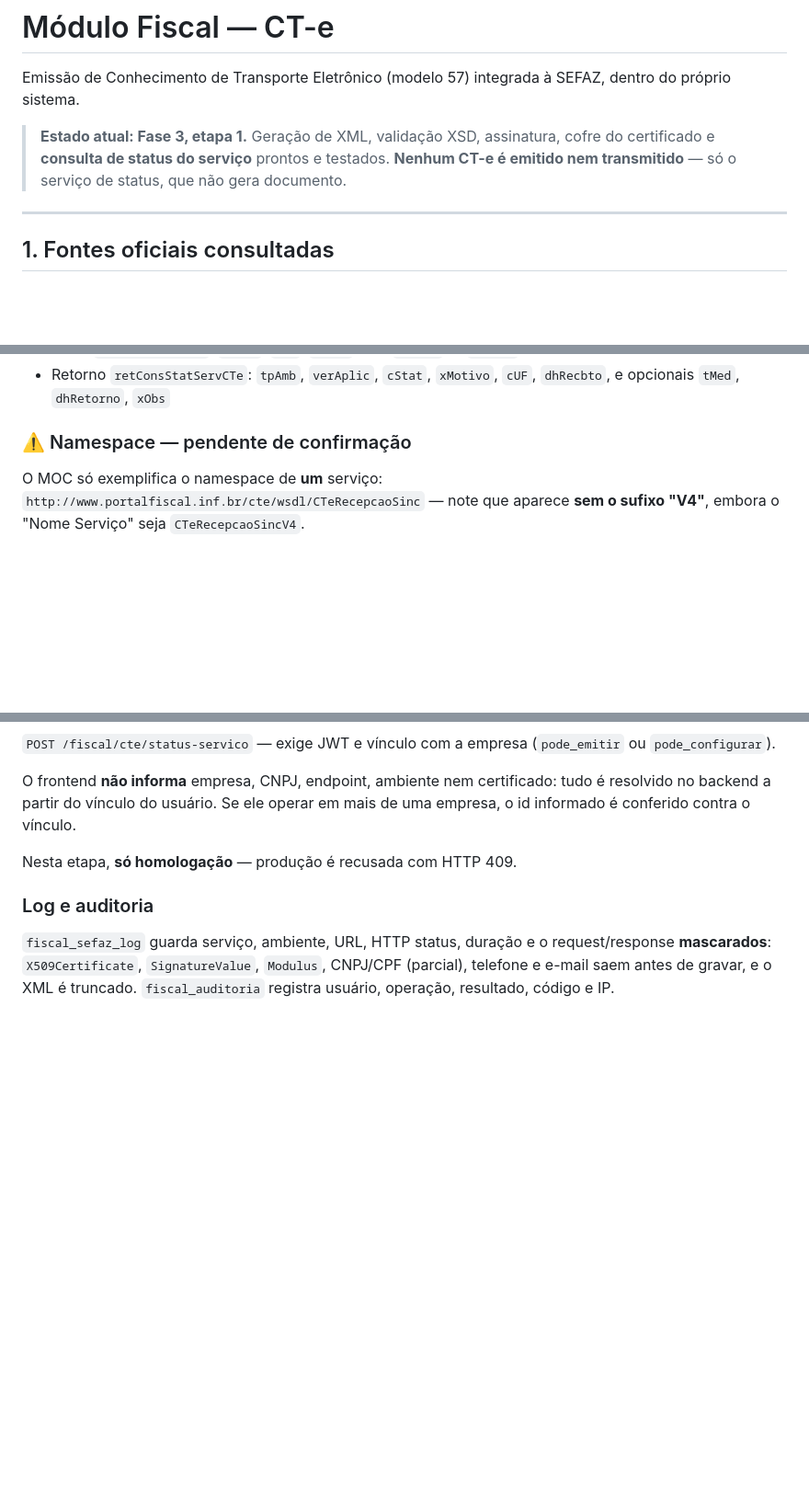
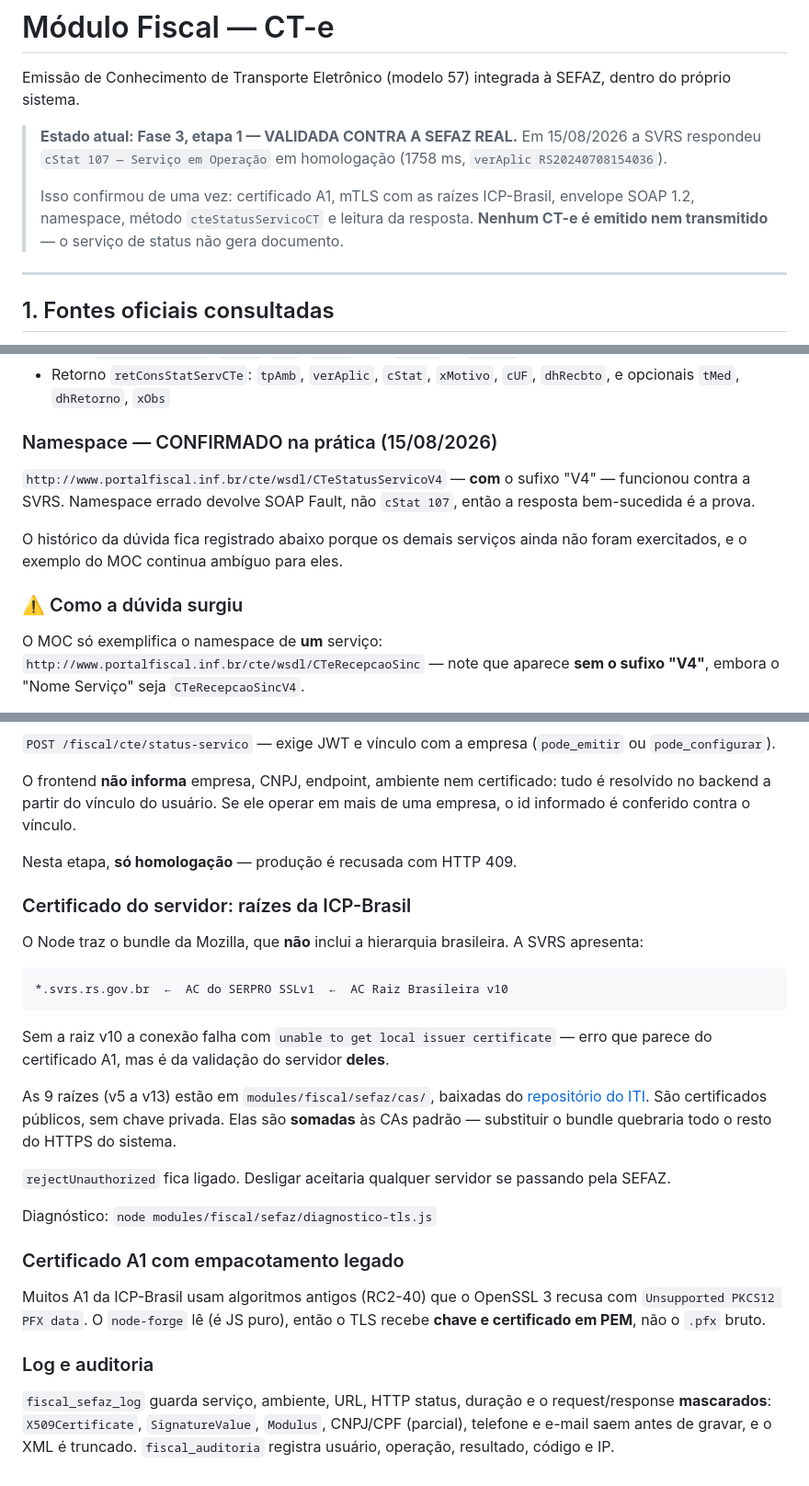
Before and after one commit to xmtt1337/GC-Transportes, a Markdown page: docs/CTE.md, 3 parts joined by grey strips. Shown at 92% size. Rendered like a GitHub page; blank space fills up the shorter version.

Commit message:
Registra a validacao real contra a SVRS
cStat 107 em homologacao, 15/08/2026. Fica documentado porque resolve a unica
pendencia que a documentacao oficial nao respondia: o namespace com sufixo V4
esta correto - namespace errado devolveria SOAP Fault, nao 107. Confirma
tambem que a 4.00 nao usa cteCabecMsg.

Documentados os dois obstaculos reais do caminho, que nenhum manual menciona:
as raizes da ICP-Brasil que faltam no bundle do Node, e o A1 com empacotamento
legado que o OpenSSL 3 recusa.

````diff
--- a/docs/CTE.md
+++ b/docs/CTE.md
@@ -3,9 +3,13 @@
 Emissão de Conhecimento de Transporte Eletrônico (modelo 57) integrada à SEFAZ,
 dentro do próprio sistema.
 
-> **Estado atual: Fase 3, etapa 1.** Geração de XML, validação XSD, assinatura,
-> cofre do certificado e **consulta de status do serviço** prontos e testados.
-> **Nenhum CT-e é emitido nem transmitido** — só o serviço de status, que não
+> **Estado atual: Fase 3, etapa 1 — VALIDADA CONTRA A SEFAZ REAL.**
+> Em 15/08/2026 a SVRS respondeu `cStat 107 — Serviço em Operação` em
+> homologação (1758 ms, `verAplic RS20240708154036`).
+>
+> Isso confirmou de uma vez: certificado A1, mTLS com as raízes ICP-Brasil,
+> envelope SOAP 1.2, namespace, método `cteStatusServicoCT` e leitura da
+> resposta. **Nenhum CT-e é emitido nem transmitido** — o serviço de status não
 > gera documento.
 
 ---
@@ -292,7 +296,16 @@ por isso o `cUF` está dentro do `consStatServCTe`, e não em header SOAP.
 - Retorno `retConsStatServCTe`: `tpAmb`, `verAplic`, `cStat`, `xMotivo`, `cUF`,
   `dhRecbto`, e opcionais `tMed`, `dhRetorno`, `xObs`
 
-### ⚠️ Namespace — pendente de confirmação
+### Namespace — CONFIRMADO na prática (15/08/2026)
+
+`http://www.portalfiscal.inf.br/cte/wsdl/CTeStatusServicoV4` — **com** o sufixo
+"V4" — funcionou contra a SVRS. Namespace errado devolve SOAP Fault, não
+`cStat 107`, então a resposta bem-sucedida é a prova.
+
+O histórico da dúvida fica registrado abaixo porque os demais serviços ainda
+não foram exercitados, e o exemplo do MOC continua ambíguo para eles.
+
+### ⚠️ Como a dúvida surgiu
 
 O MOC só exemplifica o namespace de **um** serviço:
 `http://www.portalfiscal.inf.br/cte/wsdl/CTeRecepcaoSinc` — note que aparece
@@ -321,6 +334,34 @@ mais de uma empresa, o id informado é conferido contra o vínculo.
 
 Nesta etapa, **só homologação** — produção é recusada com HTTP 409.
 
+### Certificado do servidor: raízes da ICP-Brasil
+
+O Node traz o bundle da Mozilla, que **não** inclui a hierarquia brasileira. A
+SVRS apresenta:
+
+```
+*.svrs.rs.gov.br  ←  AC do SERPRO SSLv1  ←  AC Raiz Brasileira v10
+```
+
+Sem a raiz v10 a conexão falha com `unable to get local issuer certificate` —
+erro que parece do certificado A1, mas é da validação do servidor **deles**.
+
+As 9 raízes (v5 a v13) estão em `modules/fiscal/sefaz/cas/`, baixadas do
+[repositório do ITI](https://www.gov.br/iti/pt-br/assuntos/repositorio). São
+certificados públicos, sem chave privada. Elas são **somadas** às CAs padrão —
+substituir o bundle quebraria todo o resto do HTTPS do sistema.
+
+`rejectUnauthorized` fica ligado. Desligar aceitaria qualquer servidor se
+passando pela SEFAZ.
+
+Diagnóstico: `node modules/fiscal/sefaz/diagnostico-tls.js`
+
+### Certificado A1 com empacotamento legado
+
+Muitos A1 da ICP-Brasil usam algoritmos antigos (RC2-40) que o OpenSSL 3
+recusa com `Unsupported PKCS12 PFX data`. O `node-forge` lê (é JS puro), então
+o TLS recebe **chave e certificado em PEM**, não o `.pfx` bruto.
+
 ### Log e auditoria
 
 `fiscal_sefaz_log` guarda serviço, ambiente, URL, HTTP status, duração e o
````
Also changed, not shown: docs/CTE-IMPLEMENTACAO.md (+6 -2 lines).
